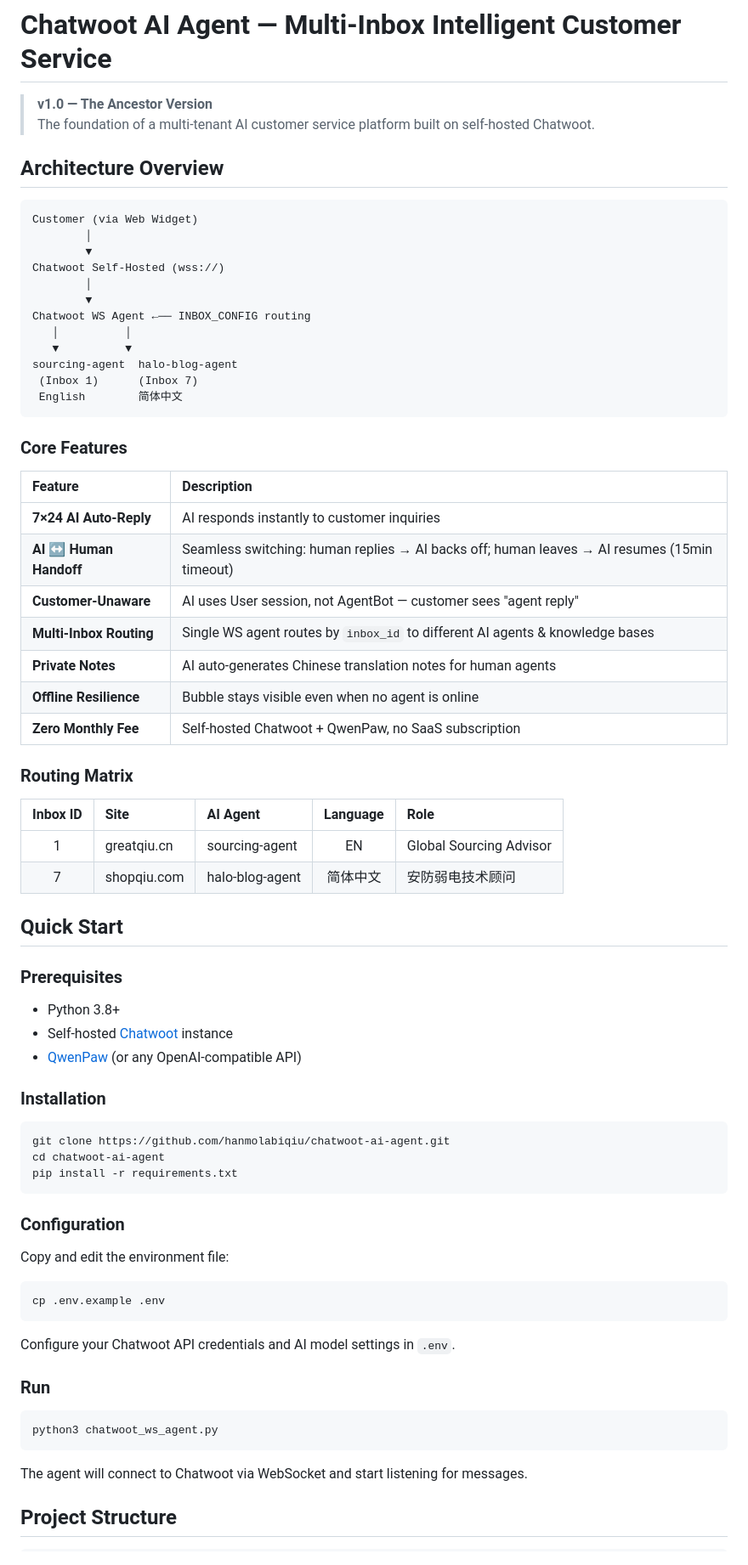
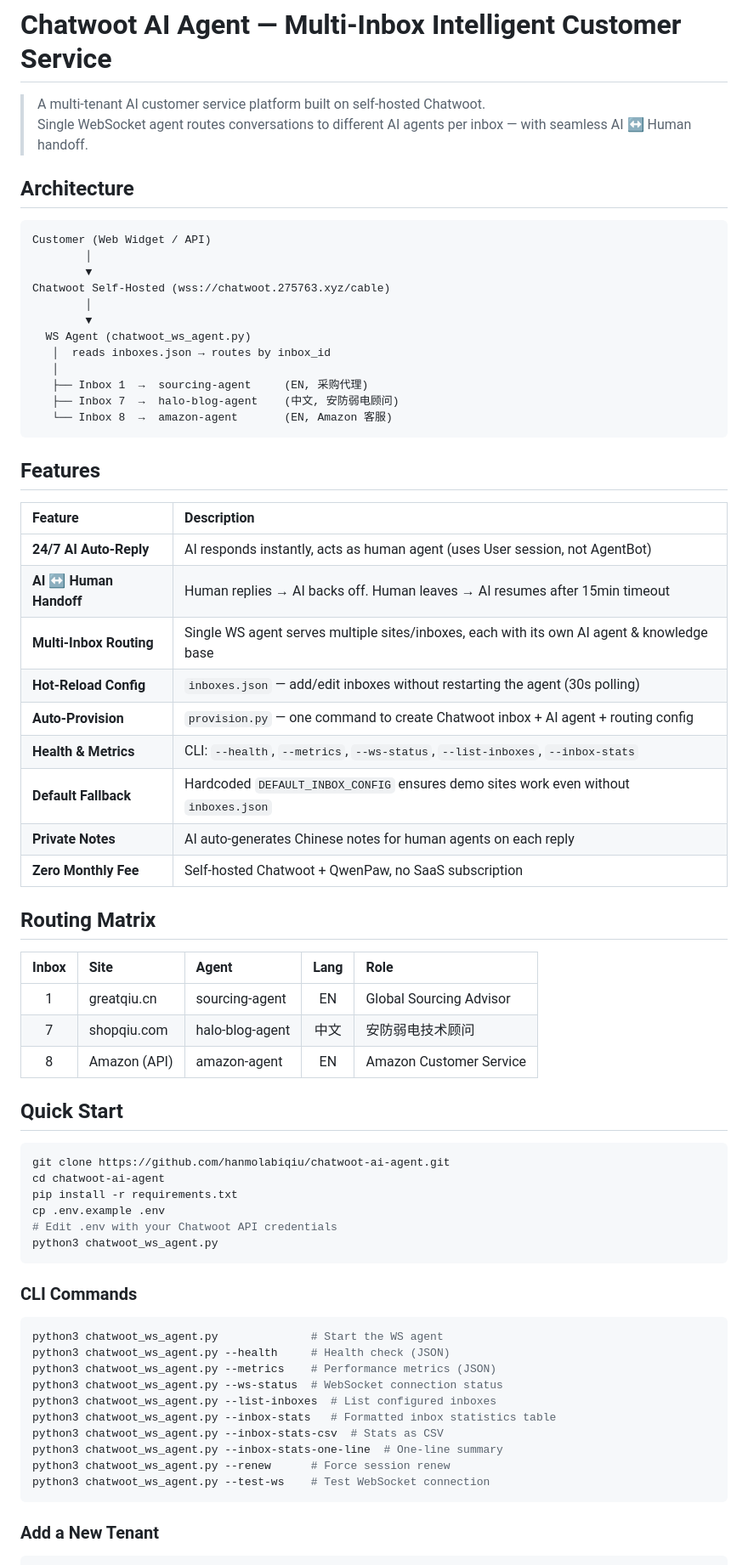
Before and after one commit to hanmolabiqiu/chatwoot-ai-agent, a Markdown page: README.md, the part around one of its changes. Shown at 85% size. Rendered like a GitHub page.

Commit message:
docs: update README to v1.3 — full feature set, file structure, CLI docs

````diff
--- a/README.md
+++ b/README.md
@@ -1,75 +1,72 @@
 # Chatwoot AI Agent — Multi-Inbox Intelligent Customer Service
 
-> **v1.0 — The Ancestor Version**
-> The foundation of a multi-tenant AI customer service platform built on self-hosted Chatwoot.
+> A multi-tenant AI customer service platform built on self-hosted Chatwoot.
+> Single WebSocket agent routes conversations to different AI agents per inbox — with seamless AI ↔ Human handoff.
 
-## Architecture Overview
+## Architecture
 
 ```
-Customer (via Web Widget)
+Customer (Web Widget / API)
         │
         ▼
-Chatwoot Self-Hosted (wss://)
+Chatwoot Self-Hosted (wss://chatwoot.275763.xyz/cable)
         │
         ▼
-Chatwoot WS Agent ←── INBOX_CONFIG routing
-   │          │
-   ▼          ▼
-sourcing-agent  halo-blog-agent
- (Inbox 1)      (Inbox 7)
- English        简体中文
+  WS Agent (chatwoot_ws_agent.py)
+   │  reads inboxes.json → routes by inbox_id
+   │
+   ├── Inbox 1  →  sourcing-agent     (EN, 采购代理)
+   ├── Inbox 7  →  halo-blog-agent    (中文, 安防弱电顾问)
+   └── Inbox 8  →  amazon-agent       (EN, Amazon 客服)
 ```
 
-### Core Features
+## Features
 
 | Feature | Description |
-|:---------|:------------|
-| **7×24 AI Auto-Reply** | AI responds instantly to customer inquiries |
-| **AI ↔ Human Handoff** | Seamless switching: human replies → AI backs off; human leaves → AI resumes (15min timeout) |
-| **Customer-Unaware** | AI uses User session, not AgentBot — customer sees "agent reply" |
-| **Multi-Inbox Routing** | Single WS agent routes by `inbox_id` to different AI agents & knowledge bases |
-| **Private Notes** | AI auto-generates Chinese translation notes for human agents |
-| **Offline Resilience** | Bubble stays visible even when no agent is online |
+|:--------|:-----------|
+| **24/7 AI Auto-Reply** | AI responds instantly, acts as human agent (uses User session, not AgentBot) |
+| **AI ↔ Human Handoff** | Human replies → AI backs off. Human leaves → AI resumes after 15min timeout |
+| **Multi-Inbox Routing** | Single WS agent serves multiple sites/inboxes, each with its own AI agent & knowledge base |
+| **Hot-Reload Config** | `inboxes.json` — add/edit inboxes without restarting the agent (30s polling) |
+| **Auto-Provision** | `provision.py` — one command to create Chatwoot inbox + AI agent + routing config |
+| **Health & Metrics** | CLI: `--health`, `--metrics`, `--ws-status`, `--list-inboxes`, `--inbox-stats` |
+| **Default Fallback** | Hardcoded `DEFAULT_INBOX_CONFIG` ensures demo sites work even without `inboxes.json` |
+| **Private Notes** | AI auto-generates Chinese notes for human agents on each reply |
 | **Zero Monthly Fee** | Self-hosted Chatwoot + QwenPaw, no SaaS subscription |
 
-### Routing Matrix
+## Routing Matrix
 
-| Inbox ID | Site | AI Agent | Language | Role |
-|:--------:|:-----|:---------|:--------:|:-----|
+| Inbox | Site | Agent | Lang | Role |
+|:-----:|:-----|:------|:----:|:-----|
 | 1 | greatqiu.cn | sourcing-agent | EN | Global Sourcing Advisor |
-| 7 | shopqiu.com | halo-blog-agent | 简体中文 | 安防弱电技术顾问 |
+| 7 | shopqiu.com | halo-blog-agent | 中文 | 安防弱电技术顾问 |
+| 8 | Amazon (API) | amazon-agent | EN | Amazon Customer Service |
 
 ## Quick Start
-
-### Prerequisites
-- Python 3.8+
-- Self-hosted [Chatwoot](https://www.chatwoot.com/) instance
-- [QwenPaw](https://qwenpaw.dev/) (or any OpenAI-compatible API)
-
-### Installation
 
 ```bash
 git clone https://github.com/hanmolabiqiu/chatwoot-ai-agent.git
 cd chatwoot-ai-agent
 pip install -r requirements.txt
-```
-
-### Configuration
-
-Copy and edit the environment file:
-
-```bash
 cp .env.example .env
-```
-
-Configure your Chatwoot API credentials and AI model settings in `.env`.
-
-### Run
-
-```bash
+# Edit .env with your Chatwoot API credentials
 python3 chatwoot_ws_agent.py
 ```
 
-The agent will connect to Chatwoot via WebSocket and start listening for messages.
+### CLI Commands
 
-## Project Structure
+```bash
+python3 chatwoot_ws_agent.py              # Start the WS agent
+python3 chatwoot_ws_agent.py --health     # Health check (JSON)
+python3 chatwoot_ws_agent.py --metrics    # Performance metrics (JSON)
+python3 chatwoot_ws_agent.py --ws-status  # WebSocket connection status
+python3 chatwoot_ws_agent.py --list-inboxes  # List configured inboxes
+python3 chatwoot_ws_agent.py --inbox-stats   # Formatted inbox statistics table
+python3 chatwoot_ws_agent.py --inbox-stats-csv  # Stats as CSV
+python3 chatwoot_ws_agent.py --inbox-stats-one-line  # One-line summary
+python3 chatwoot_ws_agent.py --renew      # Force session renew
+python3 chatwoot_ws_agent.py --test-ws    # Test WebSocket connection
+```
+
+### Add a New Tenant
+
````
Also changed, not shown: other parts of README.md (+33 -16 lines).
